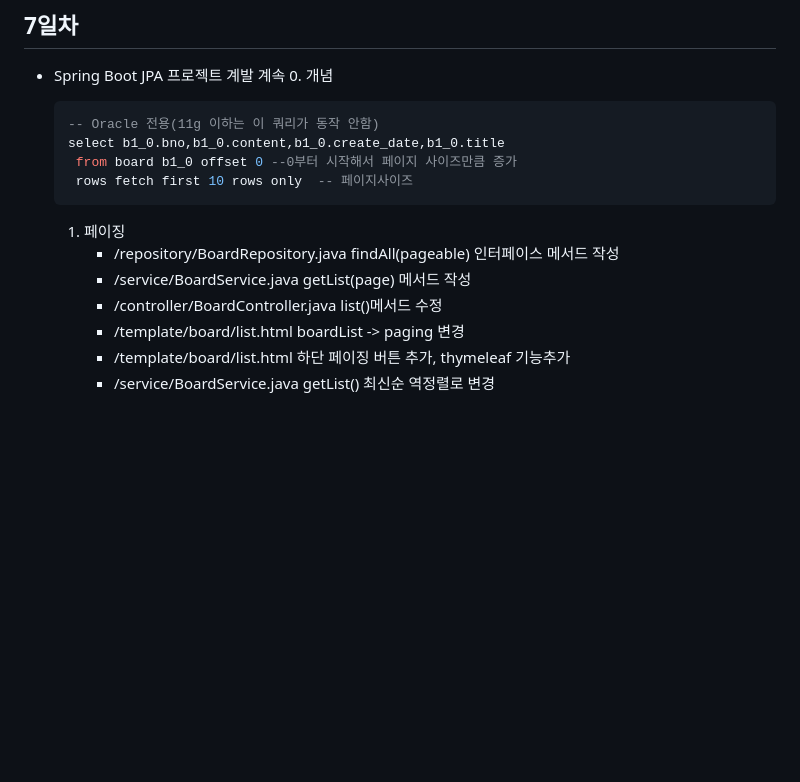
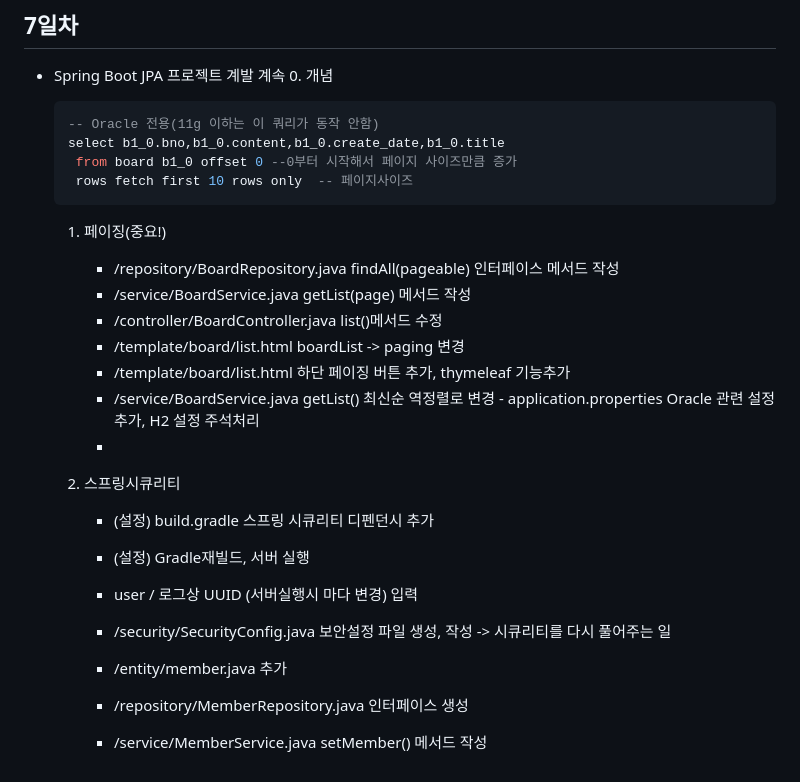
Before and after one commit to GangGnagGnag/basic-springboot-2024, a Markdown page: README.md, the part around the change. GitHub-like rendering; blank space fills up the shorter version.

````diff
--- a/README.md
+++ b/README.md
@@ -345,10 +345,21 @@ Java 빅데이터 개발자과정 Spring Boot 학습 리포지토리
      rows fetch first 10 rows only  -- 페이지사이즈
     ```
 
-    1. 페이징
+    1. 페이징(중요!)
         - /repository/BoardRepository.java findAll(pageable) 인터페이스 메서드 작성
         - /service/BoardService.java getList(page) 메서드 작성
         - /controller/BoardController.java list()메서드 수정
         - /template/board/list.html boardList -> paging 변경
         - /template/board/list.html 하단 페이징 버튼 추가, thymeleaf 기능추가
-        - /service/BoardService.java getList() 최신순 역정렬로 변경
+        - /service/BoardService.java getList() 최신순 역정렬로 변경        - application.properties Oracle 관련 설정 추가, H2 설정 주석처리
+        -
+
+    4. 스프링시큐리티
+        - (설정) build.gradle 스프링 시큐리티 디펜던시 추가
+        - (설정) Gradle재빌드, 서버 실행
+        - user / 로그상 UUID (서버실행시 마다 변경) 입력
+        - /security/SecurityConfig.java 보안설정 파일 생성, 작성 -> 시큐리티를 다시 풀어주는 일
+
+        - /entity/member.java 추가
+        - /repository/MemberRepository.java 인터페이스 생성
+        - /service/MemberService.java setMember() 메서드 작성
````
Also changed, not shown: images/sp006.png (added), 9 other files.
